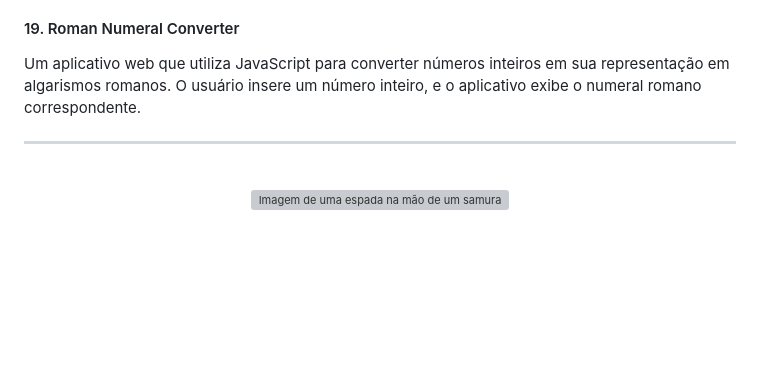
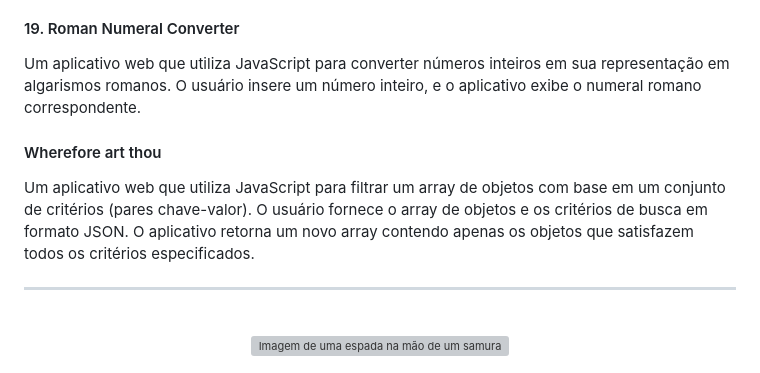
Before and after one commit to Caiorossi00/Katas, a Markdown page: README.md, the part around the change. GitHub-like rendering; blank space fills up the shorter version; grey boxes are pictures that could not be loaded.

```diff
--- a/README.md
+++ b/README.md
@@ -66,6 +66,9 @@
 <h4>19. Roman Numeral Converter</h4>
 <p>Um aplicativo web que utiliza JavaScript para converter números inteiros em sua representação em algarismos romanos. O usuário insere um número inteiro, e o aplicativo exibe o numeral romano correspondente.</p>
 
+<h4>Wherefore art thou</h4>
+<p>Um aplicativo web que utiliza JavaScript para filtrar um array de objetos com base em um conjunto de critérios (pares chave-valor). O usuário fornece o array de objetos e os critérios de busca em formato JSON. O aplicativo retorna um novo array contendo apenas os objetos que satisfazem todos os critérios especificados.</p>
+
 <hr>
 <br />
 
```
